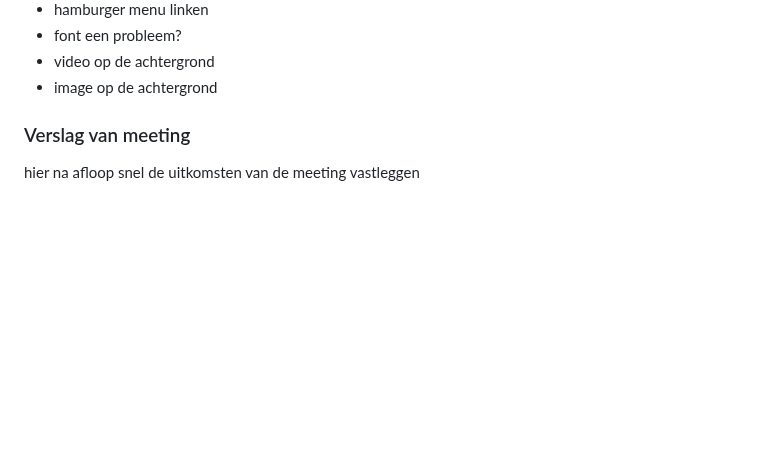
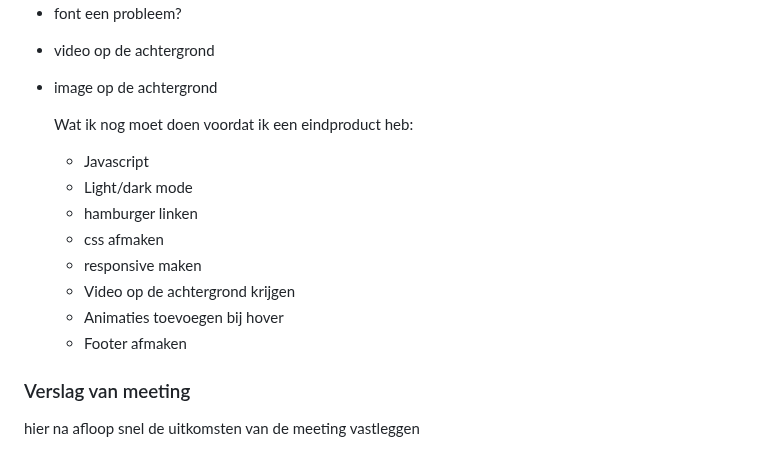
Before and after one commit to jeffreynetten/FED25-26, a Markdown page: README.md, the part around the change. Drawn GitHub-style; folded sections open; blank space fills up the shorter version.

```diff
--- a/README.md
+++ b/README.md
@@ -178,6 +178,16 @@ Nb. Door *open* toe te voegen aan een *details* element kun je deze standaard op
   - video op de achtergrond
   - image op de achtergrond
 
+    Wat ik nog moet doen voordat ik een eindproduct heb:
+    - Javascript
+    - Light/dark mode
+    - hamburger linken
+    - css afmaken
+    - responsive maken
+    - Video op de achtergrond krijgen
+    - Animaties toevoegen bij hover
+    - Footer afmaken
+
 
   ### Verslag van meeting
   hier na afloop snel de uitkomsten van de meeting vastleggen
```
